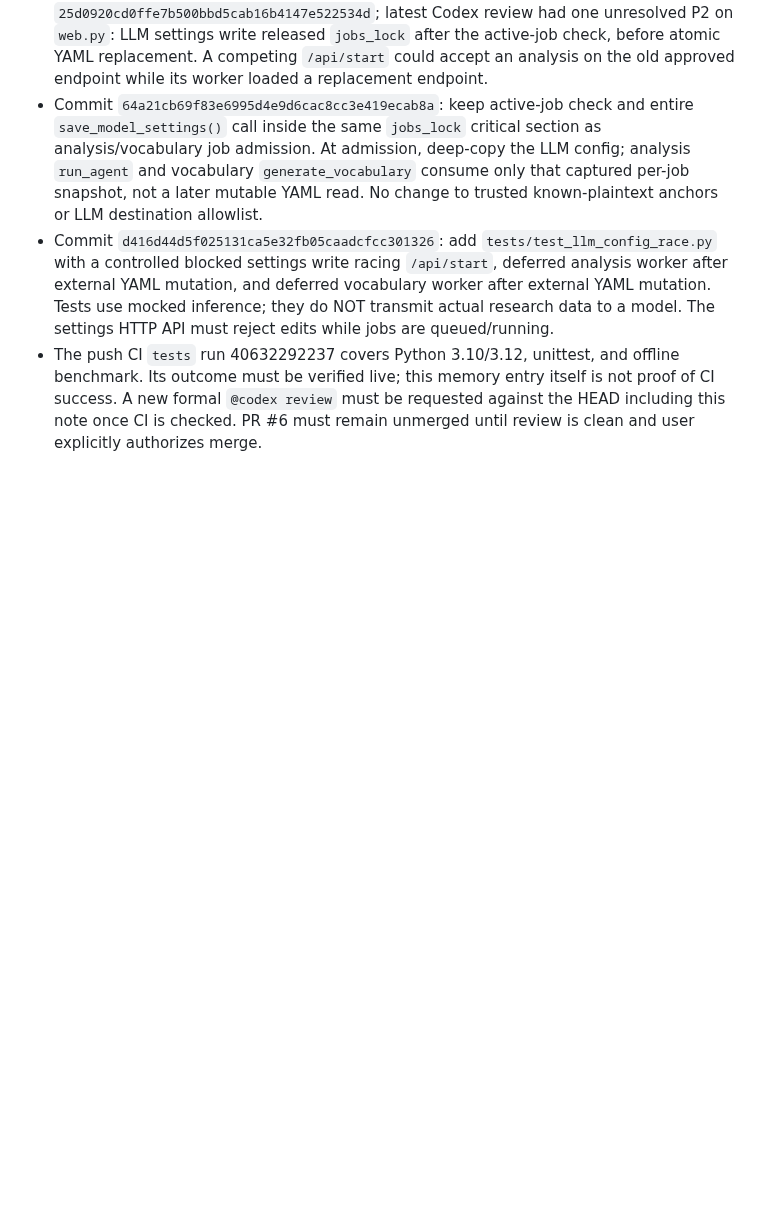
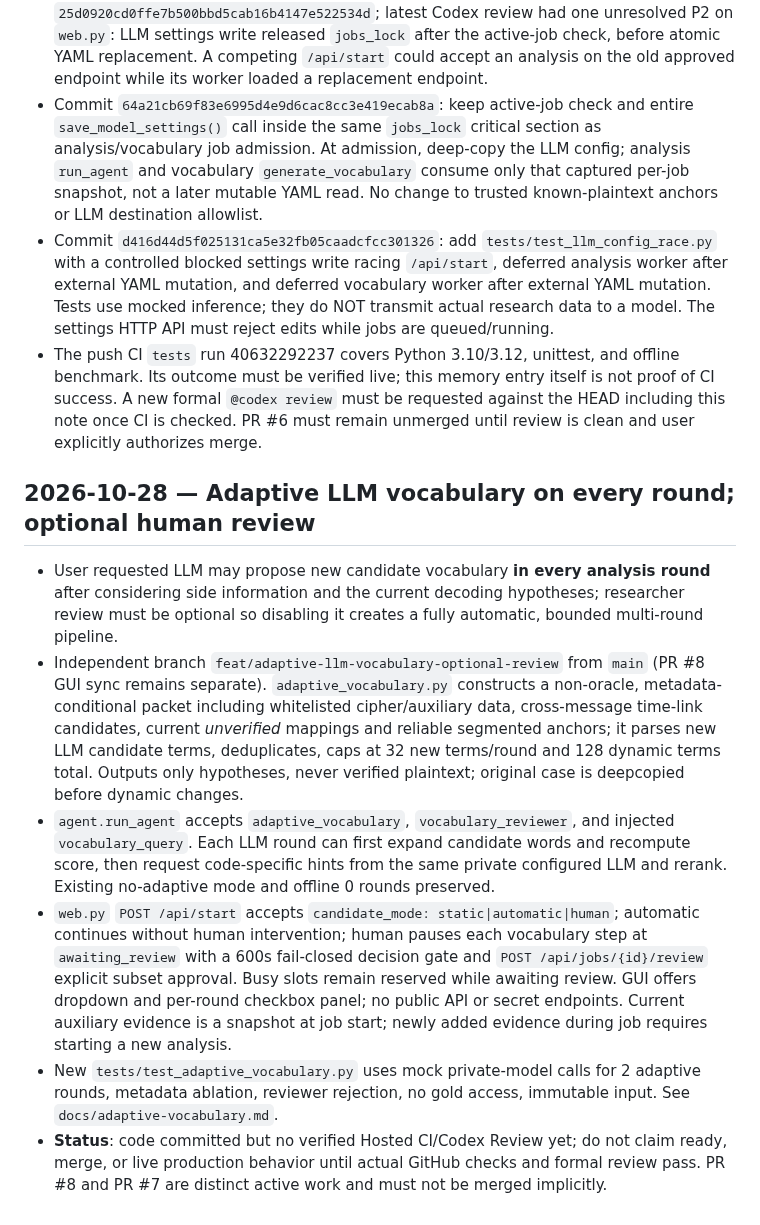
Before and after one commit to hun186/han-codebook-agent, a Markdown page: .codex/memory.md, the part around the change. Drawn GitHub-style; blank space fills up the shorter version.

Commit message:
docs: preserve adaptive vocabulary and review-mode handoff in project memory

```diff
--- a/.codex/memory.md
+++ b/.codex/memory.md
@@ -168,3 +168,11 @@ v0.3 browser workbench implementation in progress on branch; GitHub main d602616
 - Commit `64a21cb69f83e6995d4e9d6cac8cc3e419ecab8a`: keep active-job check and entire `save_model_settings()` call inside the same `jobs_lock` critical section as analysis/vocabulary job admission. At admission, deep-copy the LLM config; analysis `run_agent` and vocabulary `generate_vocabulary` consume only that captured per-job snapshot, not a later mutable YAML read. No change to trusted known-plaintext anchors or LLM destination allowlist.
 - Commit `d416d44d5f025131ca5e32fb05caadcfcc301326`: add `tests/test_llm_config_race.py` with a controlled blocked settings write racing `/api/start`, deferred analysis worker after external YAML mutation, and deferred vocabulary worker after external YAML mutation. Tests use mocked inference; they do NOT transmit actual research data to a model. The settings HTTP API must reject edits while jobs are queued/running.
 - The push CI `tests` run 40632292237 covers Python 3.10/3.12, unittest, and offline benchmark. Its outcome must be verified live; this memory entry itself is not proof of CI success. A new formal `@codex review` must be requested against the HEAD including this note once CI is checked. PR #6 must remain unmerged until review is clean and user explicitly authorizes merge.
+
+## 2026-10-28 — Adaptive LLM vocabulary on every round; optional human review
+- User requested LLM may propose new candidate vocabulary **in every analysis round** after considering side information and the current decoding hypotheses; researcher review must be optional so disabling it creates a fully automatic, bounded multi-round pipeline.
+- Independent branch `feat/adaptive-llm-vocabulary-optional-review` from `main` (PR #8 GUI sync remains separate). `adaptive_vocabulary.py` constructs a non-oracle, metadata-conditional packet including whitelisted cipher/auxiliary data, cross-message time-link candidates, current *unverified* mappings and reliable segmented anchors; it parses new LLM candidate terms, deduplicates, caps at 32 new terms/round and 128 dynamic terms total. Outputs only hypotheses, never verified plaintext; original case is deepcopied before dynamic changes.
+- `agent.run_agent` accepts `adaptive_vocabulary`, `vocabulary_reviewer`, and injected `vocabulary_query`. Each LLM round can first expand candidate words and recompute score, then request code-specific hints from the same private configured LLM and rerank. Existing no-adaptive mode and offline 0 rounds preserved.
+- `web.py` `POST /api/start` accepts `candidate_mode: static|automatic|human`; automatic continues without human intervention; human pauses each vocabulary step at `awaiting_review` with a 600s fail-closed decision gate and `POST /api/jobs/{id}/review` explicit subset approval. Busy slots remain reserved while awaiting review. GUI offers dropdown and per-round checkbox panel; no public API or secret endpoints. Current auxiliary evidence is a snapshot at job start; newly added evidence during job requires starting a new analysis.
+- New `tests/test_adaptive_vocabulary.py` uses mock private-model calls for 2 adaptive rounds, metadata ablation, reviewer rejection, no gold access, immutable input. See `docs/adaptive-vocabulary.md`.
+- **Status**: code committed but no verified Hosted CI/Codex Review yet; do not claim ready, merge, or live production behavior until actual GitHub checks and formal review pass. PR #8 and PR #7 are distinct active work and must not be merged implicitly.
```
